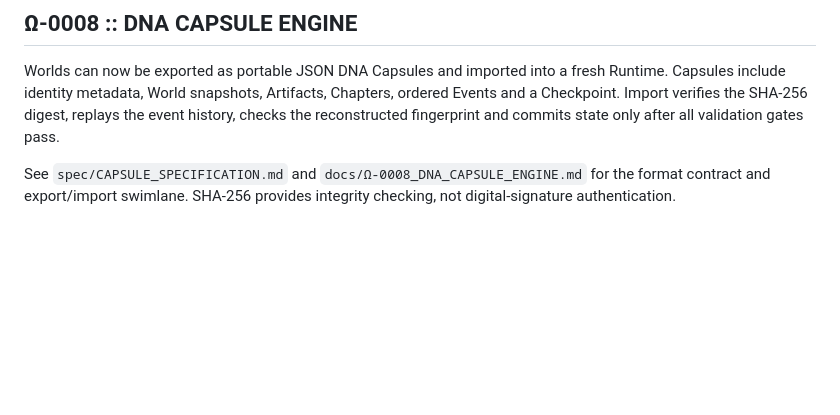
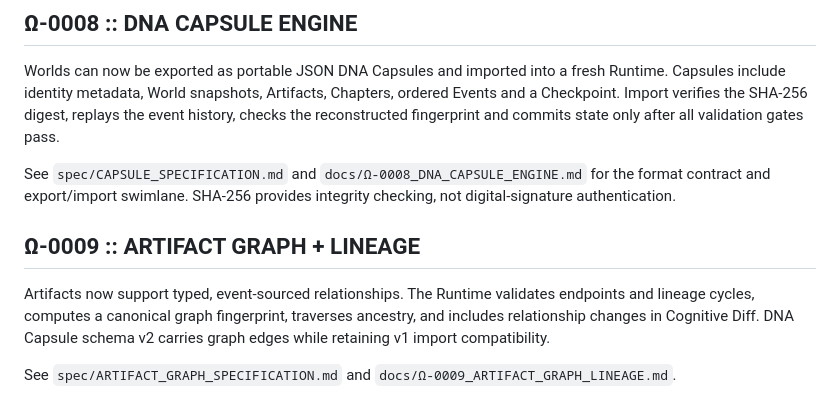
Before and after one commit to M-AI-SELF/CHATGPT, a Markdown page: README.md, the part around the change. Drawn GitHub-style; blank space fills up the shorter version.

Commit message:
docs: record omega-0009 artifact graph

```diff
--- a/README.md
+++ b/README.md
@@ -212,3 +212,10 @@ See `docs/Ω-0007_CHAPTER_ENGINE.md` for lifecycle and swimlane diagrams.
 Worlds can now be exported as portable JSON DNA Capsules and imported into a fresh Runtime. Capsules include identity metadata, World snapshots, Artifacts, Chapters, ordered Events and a Checkpoint. Import verifies the SHA-256 digest, replays the event history, checks the reconstructed fingerprint and commits state only after all validation gates pass.
 
 See `spec/CAPSULE_SPECIFICATION.md` and `docs/Ω-0008_DNA_CAPSULE_ENGINE.md` for the format contract and export/import swimlane. SHA-256 provides integrity checking, not digital-signature authentication.
+
+
+## Ω-0009 :: ARTIFACT GRAPH + LINEAGE
+
+Artifacts now support typed, event-sourced relationships. The Runtime validates endpoints and lineage cycles, computes a canonical graph fingerprint, traverses ancestry, and includes relationship changes in Cognitive Diff. DNA Capsule schema v2 carries graph edges while retaining v1 import compatibility.
+
+See `spec/ARTIFACT_GRAPH_SPECIFICATION.md` and `docs/Ω-0009_ARTIFACT_GRAPH_LINEAGE.md`.
```
